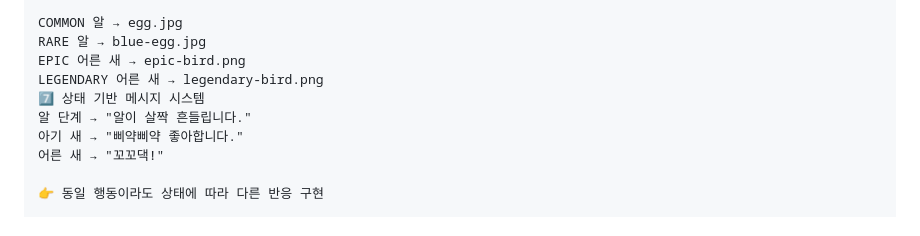
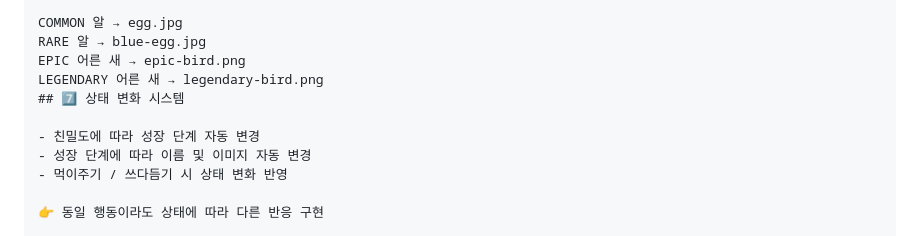
Before and after one commit to rkdqudwh21/bird-game, a Markdown page: README.md, the part around the change. GitHub-like rendering.

```diff
--- a/README.md
+++ b/README.md
@@ -85,10 +85,11 @@ COMMON 알 → egg.jpg
 RARE 알 → blue-egg.jpg
 EPIC 어른 새 → epic-bird.png
 LEGENDARY 어른 새 → legendary-bird.png
-7️⃣ 상태 기반 메시지 시스템
-알 단계 → "알이 살짝 흔들립니다."
-아기 새 → "삐약삐약 좋아합니다."
-어른 새 → "꼬꼬댁!"
+## 7️⃣ 상태 변화 시스템
+
+- 친밀도에 따라 성장 단계 자동 변경
+- 성장 단계에 따라 이름 및 이미지 자동 변경
+- 먹이주기 / 쓰다듬기 시 상태 변화 반영
 
 👉 동일 행동이라도 상태에 따라 다른 반응 구현
 
```
